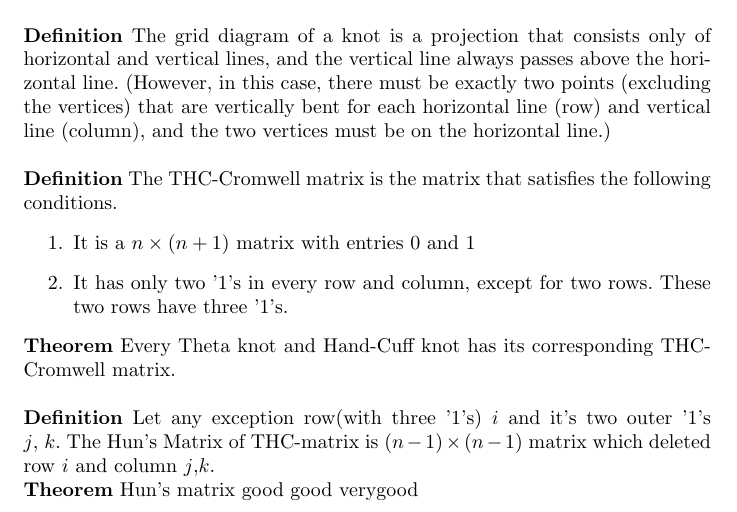
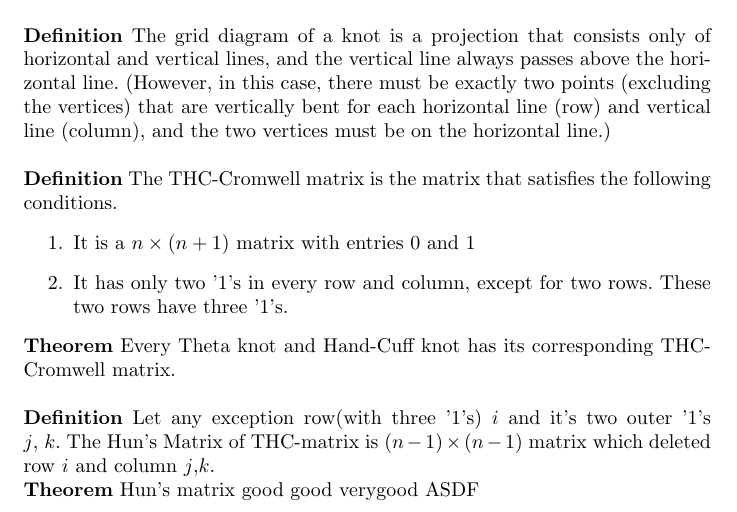
Before and after one commit to silverchan08/R-E, a LaTeX document (test.tex): part of the page, cut so that both start at the same text. The pictures show the PDF file test.pdf that the author committed with the source.

Commit message:
asdf
asdf

```diff
--- a/test.tex
+++ b/test.tex
@@ -21,7 +21,7 @@ $\mathbf{Theorem}$ Every Theta knot and Hand-Cuff knot has its corresponding THC
 $\mathbf{Definition}$ Let any exception row(with three '1's) $i$ and it's two outer '1's $j$, $k$. The Hun's Matrix of THC-matrix is $(n-1)\times(n-1)$ matrix which deleted row $i$ and column $j$,$k$.\\
 $\mathbf{Theorem}$
 Hun's matrix good good verygood
+ASDF
 
 
-
-\end{document}=
+\end{document}
```
Also changed, not shown: test.pdf, 4 other files.
